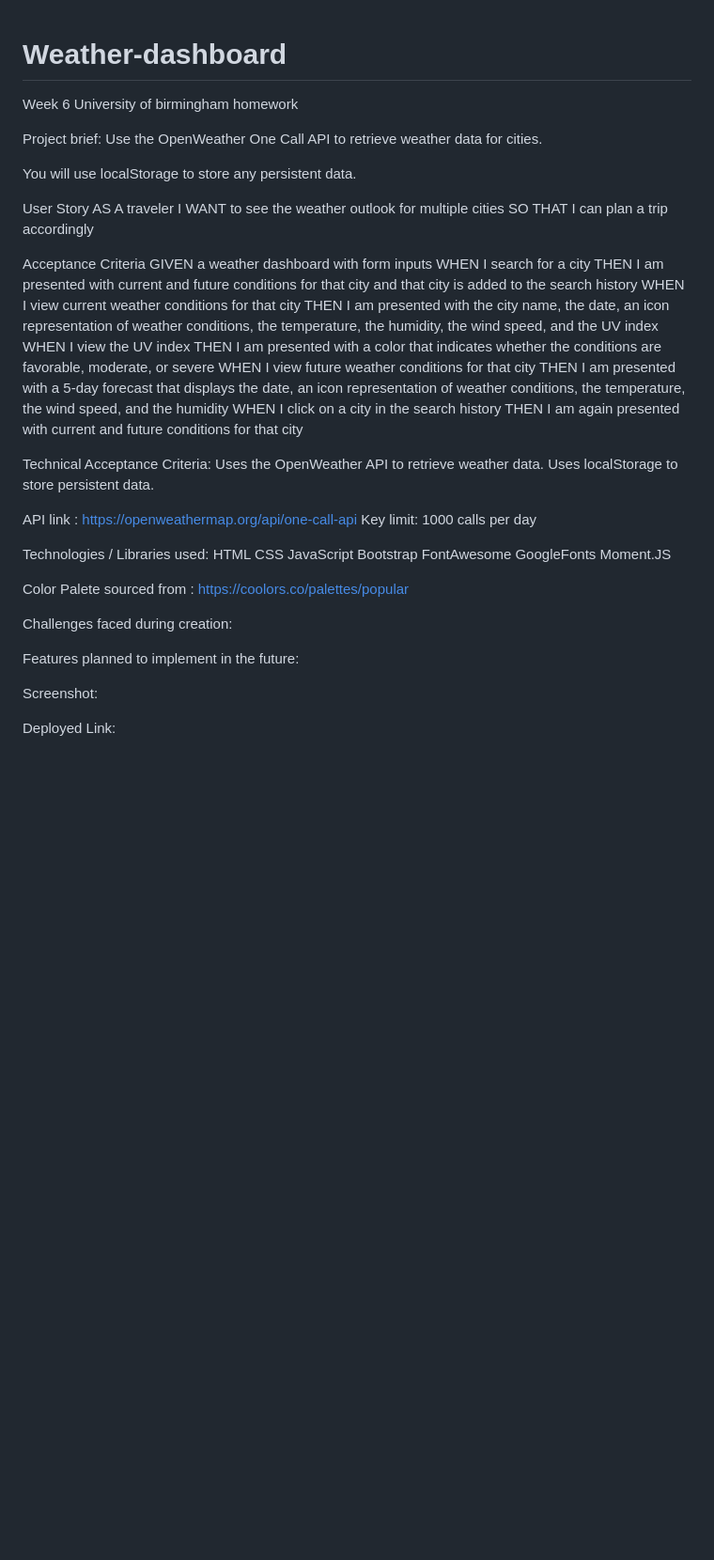
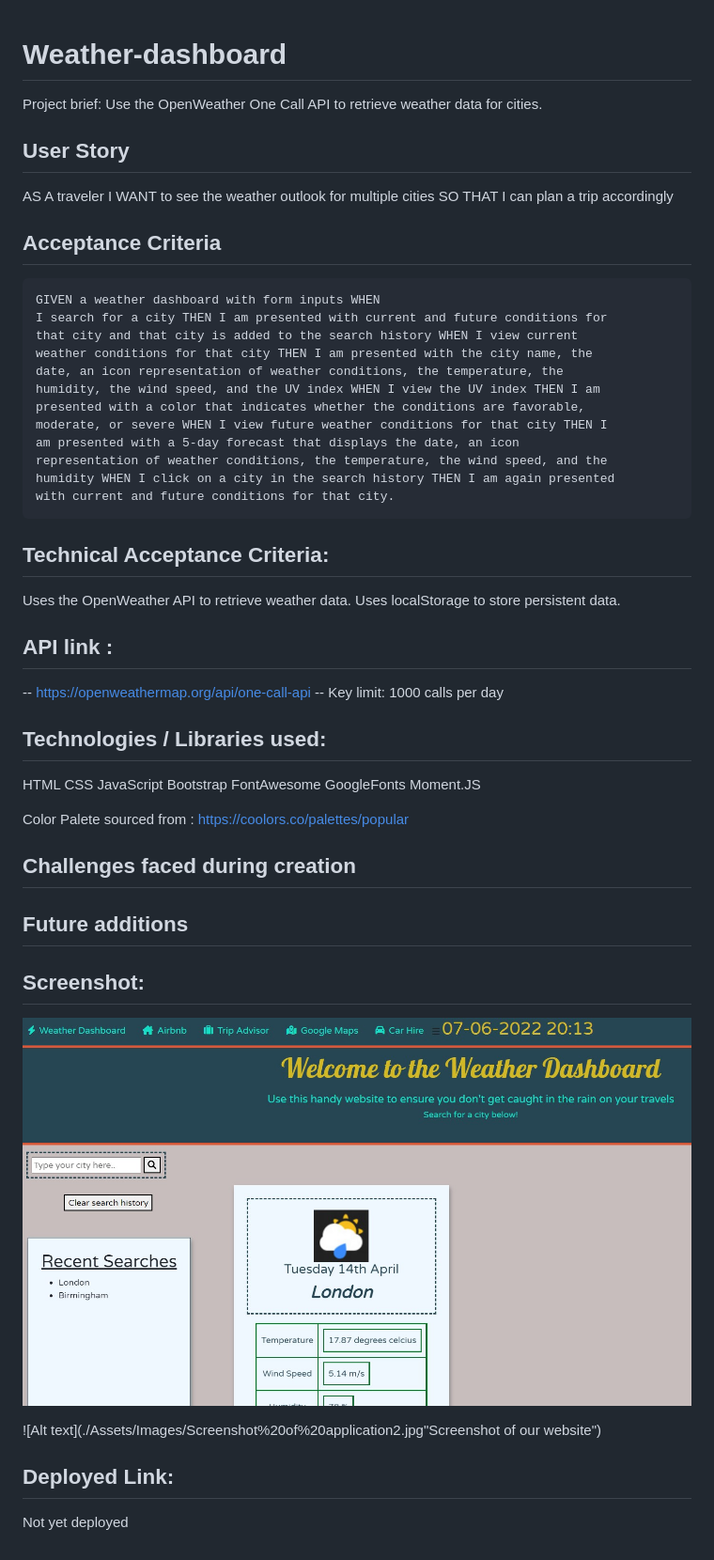
Before and after one commit to AliceBryer/Weather-dashboard, a Markdown page: README.md, the part around the change. Shown: that part at 94% size. Drawn GitHub-style; pictures changed too: Assets/Images/Screenshot of application.jpg (added); blank space fills up the shorter version.

````diff
--- a/README.md
+++ b/README.md
@@ -1,16 +1,13 @@
 # Weather-dashboard
-
-Week 6 University of birmingham homework
 
 Project brief: Use the OpenWeather One Call API to retrieve weather data for
 cities.
 
-You will use localStorage to store any persistent data.
-
-User Story
+## User Story
 AS A traveler I WANT to see the weather outlook for multiple cities SO THAT I can plan a trip accordingly
 
-Acceptance Criteria
+## Acceptance Criteria
+```
 GIVEN a weather dashboard with form inputs WHEN
 I search for a city THEN I am presented with current and future conditions for
 that city and that city is added to the search history WHEN I view current
@@ -22,17 +19,18 @@ moderate, or severe WHEN I view future weather conditions for that city THEN I
 am presented with a 5-day forecast that displays the date, an icon
 representation of weather conditions, the temperature, the wind speed, and the
 humidity WHEN I click on a city in the search history THEN I am again presented
-with current and future conditions for that city
+with current and future conditions for that city.
+```
 
-Technical Acceptance Criteria:
+## Technical Acceptance Criteria:
 Uses the OpenWeather API to retrieve weather data.
 Uses localStorage to store persistent data.
 
-API link : https://openweathermap.org/api/one-call-api
-Key limit: 1000 calls per day
+## API link :
+-- https://openweathermap.org/api/one-call-api
+-- Key limit: 1000 calls per day
 
-
-Technologies / Libraries used:
+## Technologies / Libraries used:
 HTML
 CSS
 JavaScript
@@ -43,10 +41,15 @@ Moment.JS
 
 Color Palete sourced from : https://coolors.co/palettes/popular
 
-Challenges faced during creation:
+## Challenges faced during creation
 
-Features planned to implement in the future:
 
-Screenshot:
+## Future additions
 
-Deployed Link:
+## Screenshot:
+![Alt text](./Assets/Images/Screenshot%20of%20application.jpg "Screenshot of our website")
+
+![Alt text](./Assets/Images/Screenshot%20of%20application2.jpg"Screenshot of our website")
+
+## Deployed Link:
+Not yet deployed
````
Also changed, not shown: Assets/Images/Screenshot of application2.jpg (added), 1 other file.
